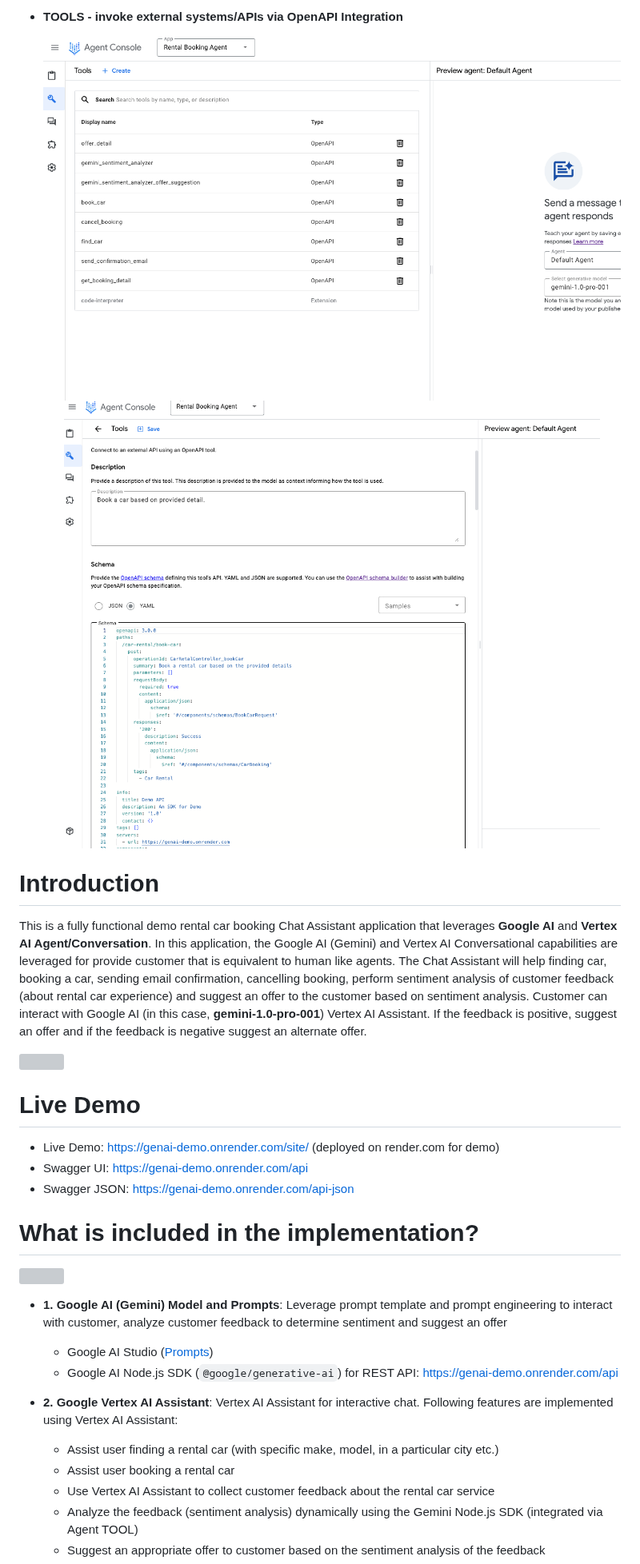
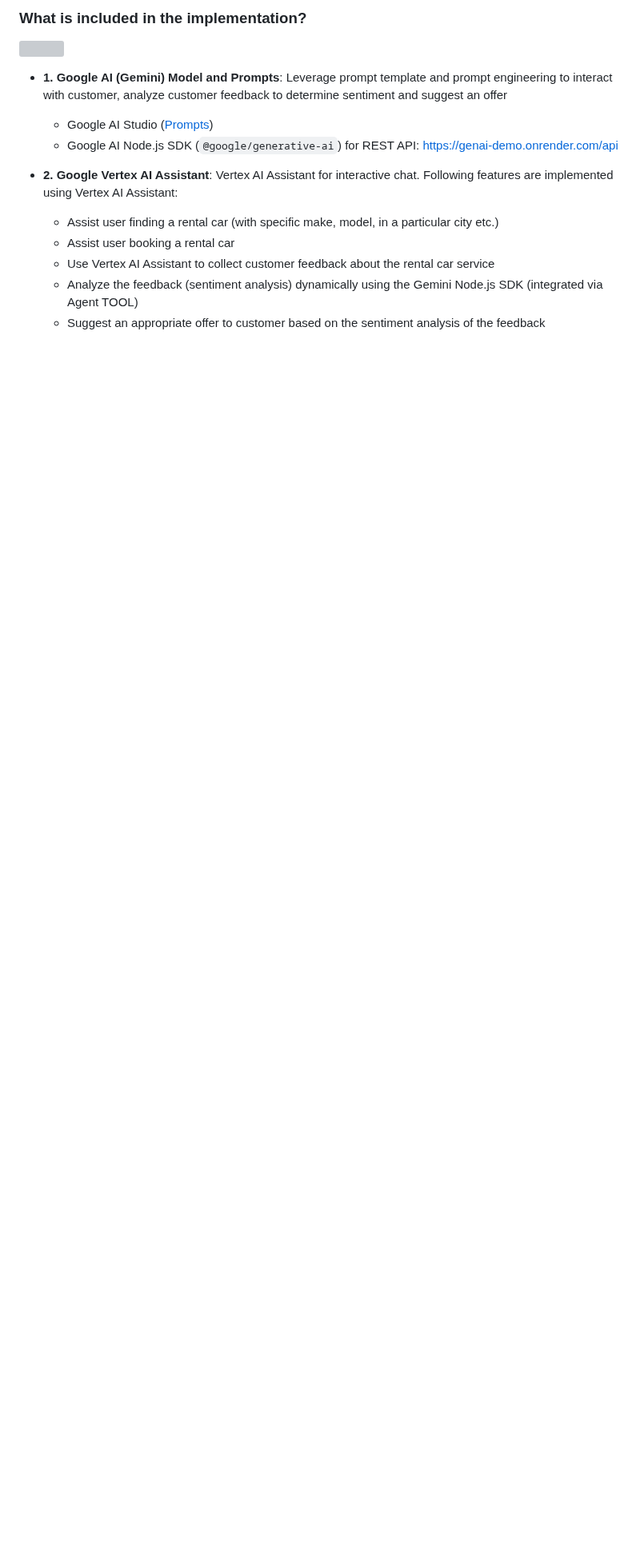
Before and after one commit to suryakandshinde/google-ai-hack, a Markdown page: README.md, the part around one of its changes. Shown at 80% size. Drawn GitHub-style; blank space fills up the shorter version; grey boxes are pictures that could not be loaded.

```diff
--- a/README.md
+++ b/README.md
@@ -52,21 +57,4 @@ Below are  **Visualization** of Vertex AI Assistant **AGENT** and **TOOL**
-- **TOOLS - invoke external systems/APIs via OpenAPI Integration**
-
-    <img src="./docs/tool_1.png" width="100%"/>
-
-    <img src="./docs/tool_2.png" width="100%"/>
-
-# Introduction
-
-This is a fully functional demo rental car booking Chat Assistant application that leverages **Google AI** and **Vertex AI Agent/Conversation**. In this application, the Google AI (Gemini) and Vertex AI Conversational capabilities are leveraged for provide customer that is equivalent to human like agents. The Chat Assistant will help finding car, booking a car, sending email confirmation, cancelling booking, perform sentiment analysis of customer feedback (about rental car experience) and suggest an offer to the customer based on sentiment analysis. Customer can interact with Google AI (in this case, **gemini-1.0-pro-001**) Vertex AI Assistant. If the feedback is positive, suggest an offer and if the feedback is negative suggest an alternate offer.
-
- <img src="./docs/vertex_ai_gemini_agent_console.png" />
-
-# Live Demo
-- Live Demo: [https://genai-demo.onrender.com/site/](https://genai-demo.onrender.com/site/) (deployed on render.com for demo)
-- Swagger UI: [https://genai-demo.onrender.com/api](https://genai-demo.onrender.com/api)
-- Swagger JSON: [https://genai-demo.onrender.com/api-json](https://genai-demo.onrender.com/api-json)
-
-# What is included in the implementation?
+### What is included in the implementation?
 <img src="./docs/chat_assisstant_overview.png" />
 
 - **1. Google AI (Gemini) Model and Prompts**: Leverage prompt template and prompt engineering to interact with customer, analyze customer feedback to determine sentiment and suggest an offer
```
Also changed, not shown: other parts of README.md (+98 -36 lines).
